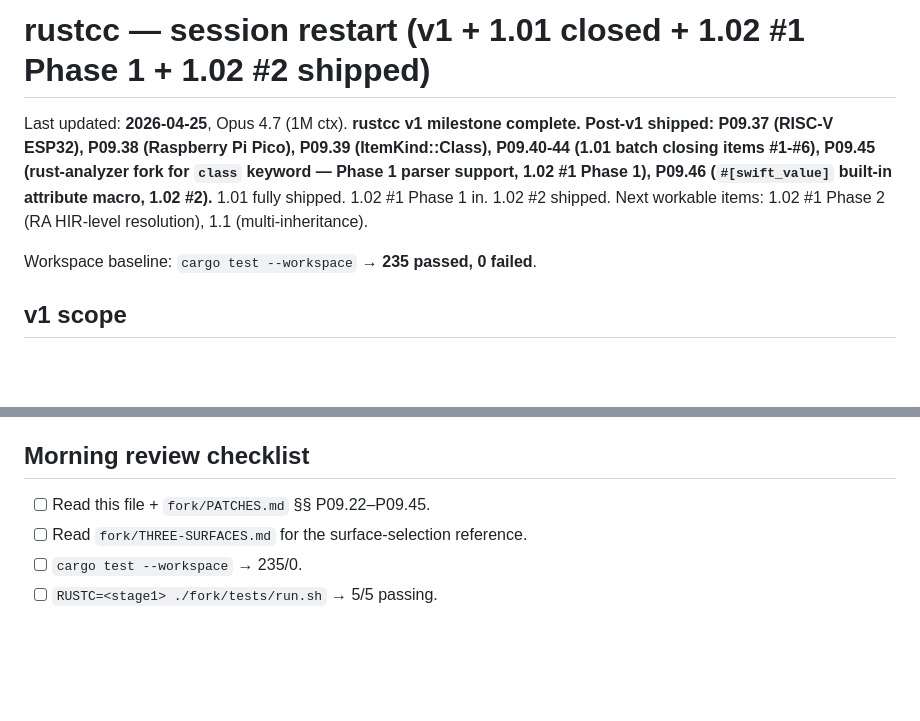
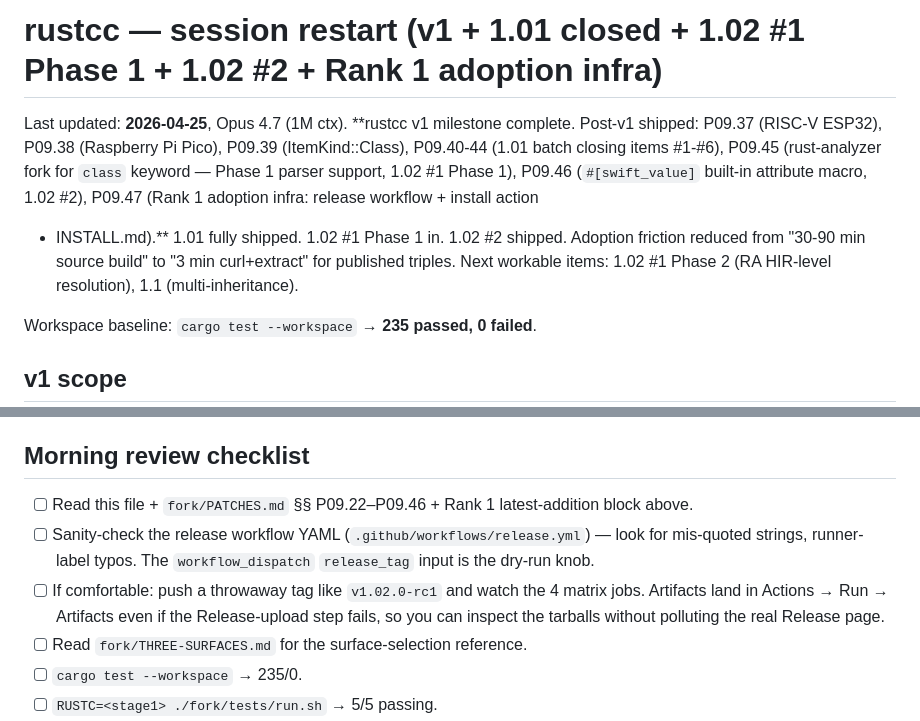
Before and after one commit to mitzev/rustcc, a Markdown page: fork/RESTART.md, 2 parts joined by grey strips. GitHub-like rendering; blank space fills up the shorter version.

```diff
--- a/fork/RESTART.md
+++ b/fork/RESTART.md
@@ -1,13 +1,16 @@
-# rustcc — session restart (v1 + 1.01 closed + 1.02 #1 Phase 1 + 1.02 #2 shipped)
+# rustcc — session restart (v1 + 1.01 closed + 1.02 #1 Phase 1 + 1.02 #2 + Rank 1 adoption infra)
 
 Last updated: **2026-04-25**, Opus 4.7 (1M ctx). **rustcc v1
 milestone complete. Post-v1 shipped: P09.37 (RISC-V ESP32),
 P09.38 (Raspberry Pi Pico), P09.39 (ItemKind::Class), P09.40-44
 (1.01 batch closing items #1-#6), P09.45 (rust-analyzer fork for
 `class` keyword — Phase 1 parser support, 1.02 #1 Phase 1),
-P09.46 (`#[swift_value]` built-in attribute macro, 1.02 #2).**
-1.01 fully shipped. 1.02 #1 Phase 1 in. 1.02 #2 shipped. Next
-workable items: 1.02 #1 Phase 2 (RA HIR-level resolution), 1.1
+P09.46 (`#[swift_value]` built-in attribute macro, 1.02 #2),
+P09.47 (Rank 1 adoption infra: release workflow + install action
++ INSTALL.md).** 1.01 fully shipped. 1.02 #1 Phase 1 in. 1.02 #2
+shipped. Adoption friction reduced from "30-90 min source build"
+to "3 min curl+extract" for published triples. Next workable
+items: 1.02 #1 Phase 2 (RA HIR-level resolution), 1.1
 (multi-inheritance).
 
 Workspace baseline: `cargo test --workspace` → **235 passed, 0 failed**.
@@ -414,7 +492,17 @@ Out of scope: Windows MSVC ABI.
 
 ## Morning review checklist
 
-- [ ] Read this file + `fork/PATCHES.md` §§ P09.22–P09.45.
+- [ ] Read this file + `fork/PATCHES.md` §§ P09.22–P09.46
+      + Rank 1 latest-addition block above.
+- [ ] Sanity-check the release workflow YAML
+      (`.github/workflows/release.yml`) — look for mis-quoted
+      strings, runner-label typos. The `workflow_dispatch`
+      `release_tag` input is the dry-run knob.
+- [ ] If comfortable: push a throwaway tag like `v1.02.0-rc1`
+      and watch the 4 matrix jobs. Artifacts land in
+      Actions → Run → Artifacts even if the Release-upload
+      step fails, so you can inspect the tarballs without
+      polluting the real Release page.
 - [ ] Read `fork/THREE-SURFACES.md` for the surface-selection
       reference.
 - [ ] `cargo test --workspace` → 235/0.
```
Also changed, not shown: other parts of fork/RESTART.md (+76 -1 lines).
